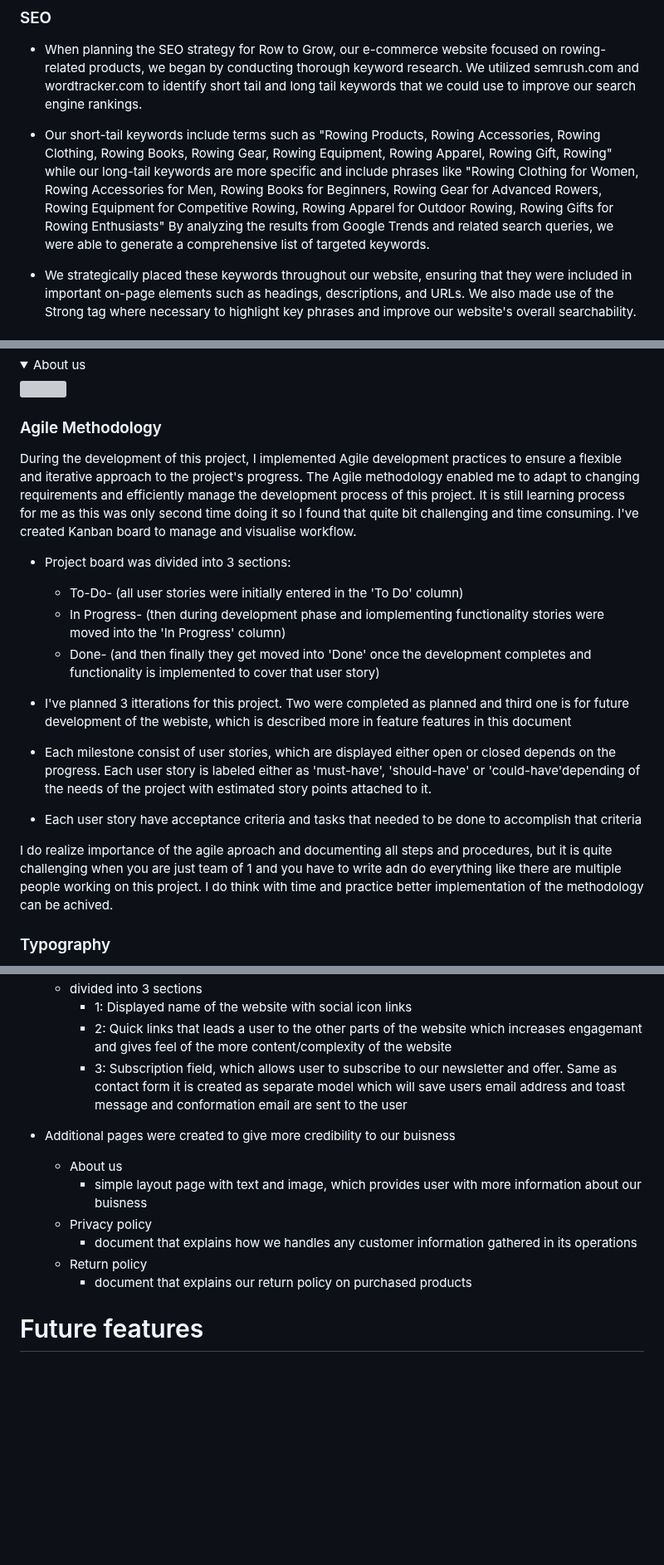
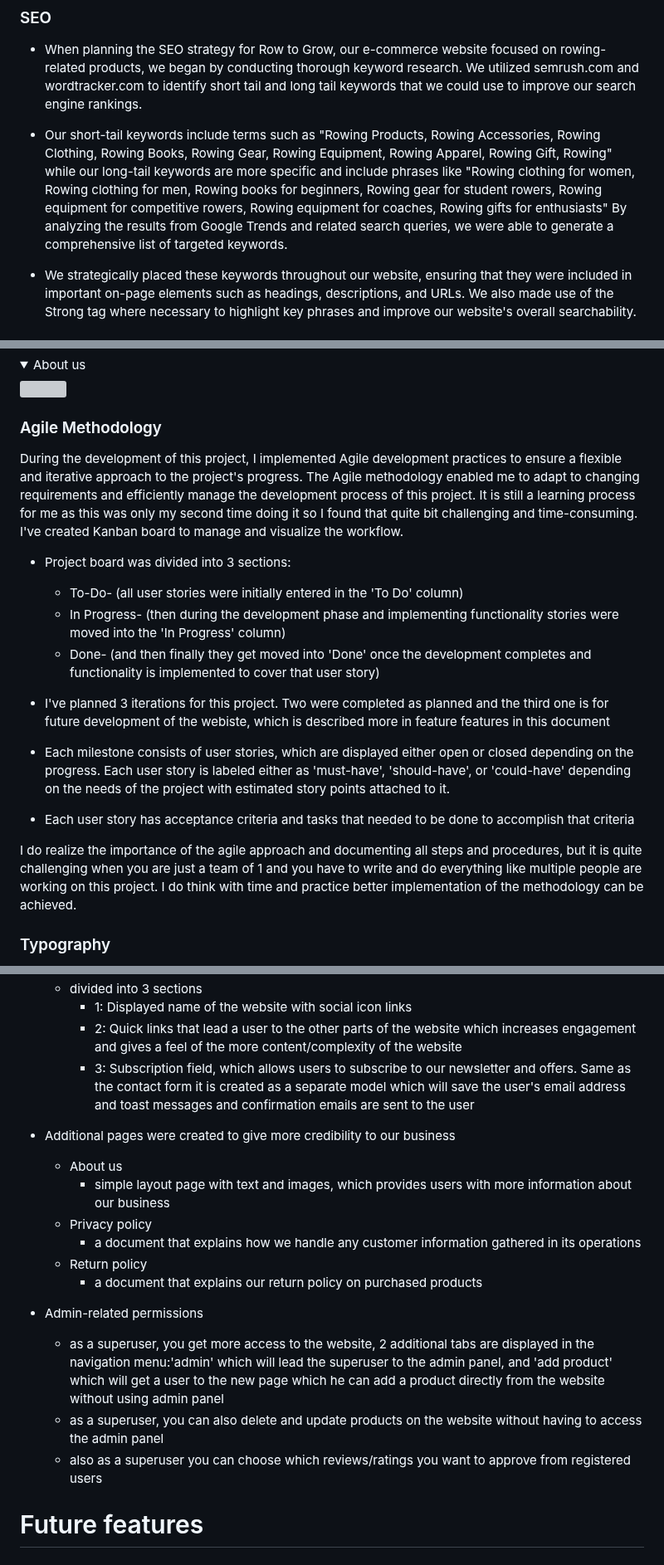
Before and after one commit to tmarkec/row_to_grow, a Markdown page: README.md, 3 parts joined by grey strips. Shown at 83% size. GitHub-like rendering; folded sections open; blank space fills up the shorter version; grey boxes are pictures that could not be loaded.

```diff
--- a/README.md
+++ b/README.md
@@ -74,7 +74,7 @@ SEO: We understand the importance of effective SEO strategies to increase our we
 ### SEO
 - When planning the SEO strategy for Row to Grow, our e-commerce website focused on rowing-related products, we began by conducting thorough keyword research. We utilized semrush.com and wordtracker.com to identify short tail and long tail keywords that we could use to improve our search engine rankings.
 
-- Our short-tail keywords include terms such as "Rowing Products, Rowing Accessories, Rowing Clothing, Rowing Books, Rowing Gear, Rowing Equipment, Rowing Apparel, Rowing Gift, Rowing" while our long-tail keywords are more specific and include phrases like "Rowing Clothing for Women, Rowing Accessories for Men, Rowing Books for Beginners, Rowing Gear for Advanced Rowers, Rowing Equipment for Competitive Rowing, Rowing Apparel for Outdoor Rowing, Rowing Gifts for Rowing Enthusiasts" By analyzing the results from Google Trends and related search queries, we were able to generate a comprehensive list of targeted keywords.
+- Our short-tail keywords include terms such as "Rowing Products, Rowing Accessories, Rowing Clothing, Rowing Books, Rowing Gear, Rowing Equipment, Rowing Apparel, Rowing Gift, Rowing" while our long-tail keywords are more specific and include phrases like "Rowing clothing for women, Rowing clothing for men, Rowing books for beginners, Rowing gear for student rowers, Rowing equipment for competitive rowers, Rowing equipment for coaches, Rowing gifts for enthusiasts" By analyzing the results from Google Trends and related search queries, we were able to generate a comprehensive list of targeted keywords.
 
 - We strategically placed these keywords throughout our website, ensuring that they were included in important on-page elements such as headings, descriptions, and URLs. We also made use of the Strong tag where necessary to highlight key phrases and improve our website's overall searchability.
 
@@ -157,19 +157,19 @@ Below are the wireframes for the site that I created using balsamiq. As I was de
 </details>
 
 ### Agile Methodology
-During the development of this project, I implemented Agile development practices to ensure a flexible and iterative approach to the project's progress. The Agile methodology enabled me to adapt to changing requirements and efficiently manage the development process of this project. It is still learning process for me as this was only second time doing it so I found that quite bit challenging and time consuming. I've created Kanban board to manage and visualise workflow.
+During the development of this project, I implemented Agile development practices to ensure a flexible and iterative approach to the project's progress. The Agile methodology enabled me to adapt to changing requirements and efficiently manage the development process of this project. It is still a learning process for me as this was only my second time doing it so I found that quite bit challenging and time-consuming. I've created Kanban board to manage and visualize the workflow.
  - Project board was divided into 3 sections:
    - To-Do- (all user stories were initially entered in the 'To Do' column)
-   - In Progress- (then during development phase and iomplementing functionality stories were moved into the 'In Progress' column)
+   - In Progress- (then during the development phase and implementing functionality stories were moved into the 'In Progress' column)
    - Done- (and then finally they get moved into 'Done' once the development completes and functionality is implemented to cover that user story)
 
-- I've planned 3 itterations for this project. Two were completed as planned and third one is for future development of the webiste, which is described more in feature features in this document
+- I've planned 3 iterations for this project. Two were completed as planned and the third one is for future development of the webiste, which is described more in feature features in this document
 
-- Each milestone consist of user stories, which are displayed either open or closed depends on the progress. Each user story is labeled either as 'must-have', 'should-have' or 'could-have'depending of the needs of the project with estimated story points attached to it.
+- Each milestone consists of user stories, which are displayed either open or closed depending on the progress. Each user story is labeled either as 'must-have', 'should-have', or 'could-have' depending on the needs of the project with estimated story points attached to it.
 
-- Each user story have acceptance criteria and tasks that needed to be done to accomplish that criteria
+- Each user story has acceptance criteria and tasks that needed to be done to accomplish that criteria
 
-I do realize importance of the agile aproach and documenting all steps and procedures, but it is quite challenging when you are just team of 1 and you have to write adn do everything like there are multiple people working on this project. I do think with time and practice better implementation of the methodology can be achived.
+I do realize the importance of the agile approach and documenting all steps and procedures, but it is quite challenging when you are just a team of 1 and you have to write and do everything like multiple people are working on this project. I do think with time and practice better implementation of the methodology can be achieved.
 
 
 ### Typography
@@ -221,15 +235,18 @@ For this project I picked Montserrat which is a widely used font known for it's
     - divided into 3 sections
         - 1: Displayed name of the website with social icon links
-        - 2: Quick links that leads a user to the other parts of the website which increases engagemant and gives feel of the more content/complexity of the website
-        - 3: Subscription field, which allows user to subscribe to our newsletter and offer. Same as contact form it is created as separate model which will save users email address and toast message and conformation email are sent to the user
-- Additional pages were created to give more credibility to our buisness
+        - 2: Quick links that lead a user to the other parts of the website which increases engagement and gives a feel of the more content/complexity of the website
+        - 3: Subscription field, which allows users to subscribe to our newsletter and offers. Same as the contact form it is created as a separate model which will save the user's email address and toast messages and confirmation emails are sent to the user
+- Additional pages were created to give more credibility to our business
     - About us
-        - simple layout page with text and image, which provides user with more information about our buisness
+        - simple layout page with text and images, which provides users with more information about our business
     - Privacy policy
-        - document that explains how we handles any customer information gathered in its operations
+        - a document that explains how we handle any customer information gathered in its operations
     - Return policy
-        - document that explains our return policy on purchased products
-
+        - a document that explains our return policy on purchased products
+- Admin-related permissions
+    - as a superuser, you get more access to the website, 2 additional tabs are displayed in the navigation menu:'admin' which will lead the superuser to the admin panel, and 'add product' which will get a user to the new page which he can add a product directly from the website without using admin panel
+    - as a superuser, you can also delete and update products on the website without having to access the admin panel
+    - also as a superuser you can choose which reviews/ratings you want to approve from registered users
 
 # Future features
 
```
Also changed, not shown: other parts of README.md (+35 -21 lines).
